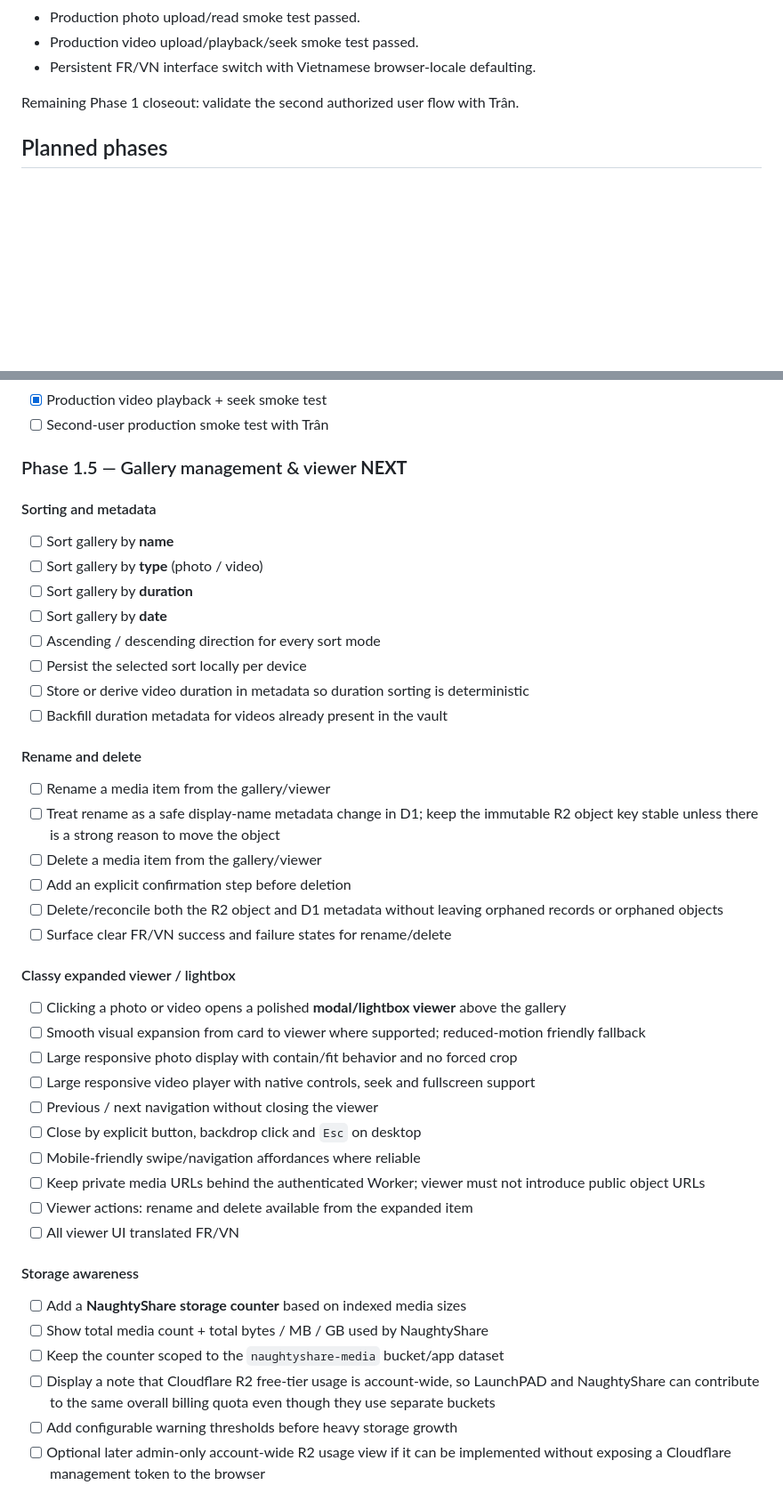
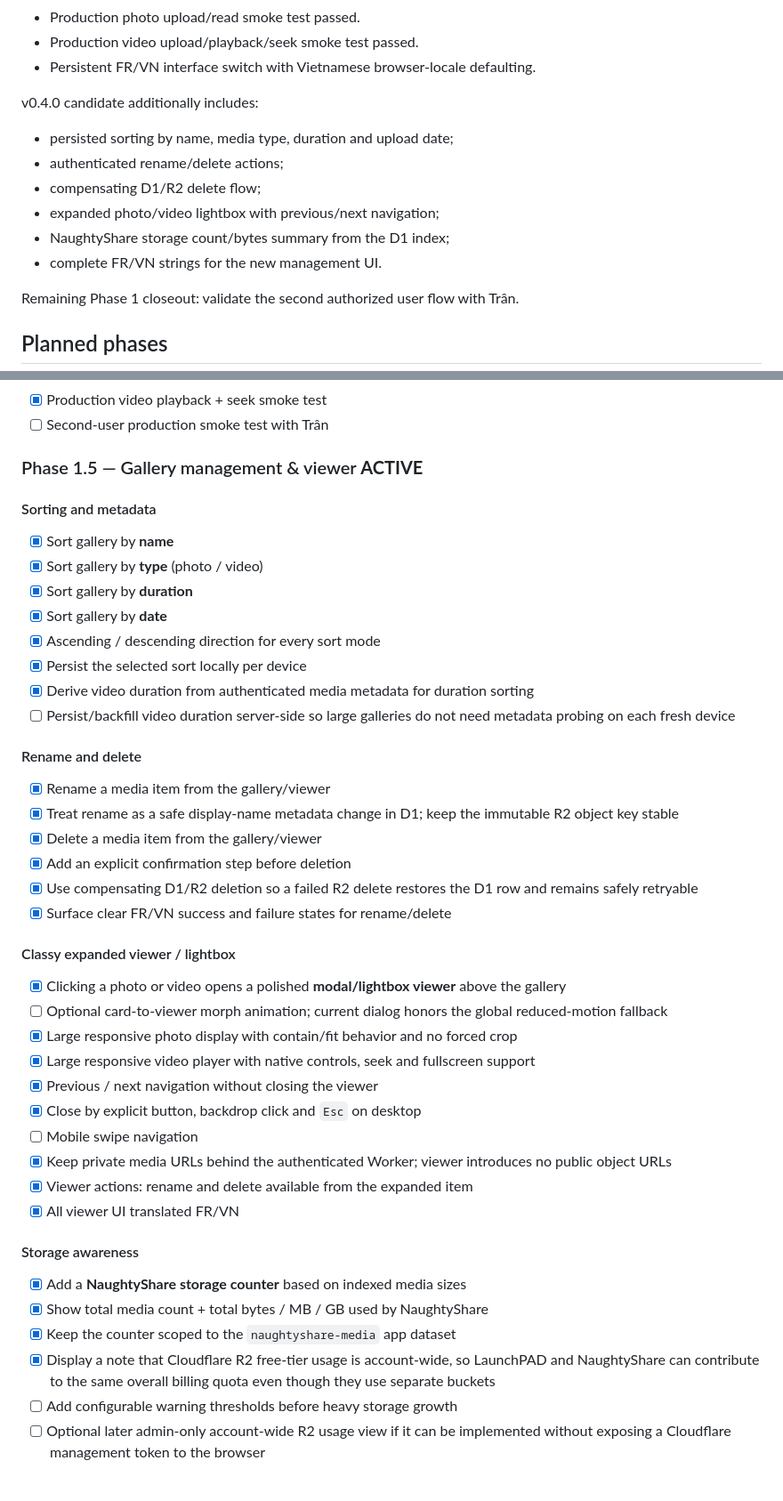
Before and after one commit to shinobione/NaughtyShare, a Markdown page: README.md, 2 parts joined by grey strips. Shown at 89% size. Drawn GitHub-style; blank space fills up the shorter version.

Commit message:
Track implemented Phase 1.5 gallery management scope

```diff
--- a/README.md
+++ b/README.md
@@ -74,6 +74,15 @@ Implemented and smoke-tested so far:
 - Production photo upload/read smoke test passed.
 - Production video upload/playback/seek smoke test passed.
 - Persistent FR/VN interface switch with Vietnamese browser-locale defaulting.
+
+v0.4.0 candidate additionally includes:
+
+- persisted sorting by name, media type, duration and upload date;
+- authenticated rename/delete actions;
+- compensating D1/R2 delete flow;
+- expanded photo/video lightbox with previous/next navigation;
+- NaughtyShare storage count/bytes summary from the D1 index;
+- complete FR/VN strings for the new management UI.
 
 Remaining Phase 1 closeout: validate the second authorized user flow with Trân.
 
@@ -100,43 +109,43 @@ Remaining Phase 1 closeout: validate the second authorized user flow with Trân.
 - [x] Production video playback + seek smoke test
 - [ ] Second-user production smoke test with Trân
 
-### Phase 1.5 — Gallery management & viewer **NEXT**
+### Phase 1.5 — Gallery management & viewer **ACTIVE**
 
 #### Sorting and metadata
-- [ ] Sort gallery by **name**
-- [ ] Sort gallery by **type** (photo / video)
-- [ ] Sort gallery by **duration**
-- [ ] Sort gallery by **date**
-- [ ] Ascending / descending direction for every sort mode
-- [ ] Persist the selected sort locally per device
-- [ ] Store or derive video duration in metadata so duration sorting is deterministic
-- [ ] Backfill duration metadata for videos already present in the vault
+- [x] Sort gallery by **name**
+- [x] Sort gallery by **type** (photo / video)
+- [x] Sort gallery by **duration**
+- [x] Sort gallery by **date**
+- [x] Ascending / descending direction for every sort mode
+- [x] Persist the selected sort locally per device
+- [x] Derive video duration from authenticated media metadata for duration sorting
+- [ ] Persist/backfill video duration server-side so large galleries do not need metadata probing on each fresh device
 
 #### Rename and delete
-- [ ] Rename a media item from the gallery/viewer
-- [ ] Treat rename as a safe display-name metadata change in D1; keep the immutable R2 object key stable unless there is a strong reason to move the object
-- [ ] Delete a media item from the gallery/viewer
-- [ ] Add an explicit confirmation step before deletion
-- [ ] Delete/reconcile both the R2 object and D1 metadata without leaving orphaned records or orphaned objects
-- [ ] Surface clear FR/VN success and failure states for rename/delete
+- [x] Rename a media item from the gallery/viewer
+- [x] Treat rename as a safe display-name metadata change in D1; keep the immutable R2 object key stable
+- [x] Delete a media item from the gallery/viewer
+- [x] Add an explicit confirmation step before deletion
+- [x] Use compensating D1/R2 deletion so a failed R2 delete restores the D1 row and remains safely retryable
+- [x] Surface clear FR/VN success and failure states for rename/delete
 
 #### Classy expanded viewer / lightbox
-- [ ] Clicking a photo or video opens a polished **modal/lightbox viewer** above the gallery
-- [ ] Smooth visual expansion from card to viewer where supported; reduced-motion friendly fallback
-- [ ] Large responsive photo display with contain/fit behavior and no forced crop
-- [ ] Large responsive video player with native controls, seek and fullscreen support
-- [ ] Previous / next navigation without closing the viewer
-- [ ] Close by explicit button, backdrop click and `Esc` on desktop
-- [ ] Mobile-friendly swipe/navigation affordances where reliable
-- [ ] Keep private media URLs behind the authenticated Worker; viewer must not introduce public object URLs
-- [ ] Viewer actions: rename and delete available from the expanded item
-- [ ] All viewer UI translated FR/VN
+- [x] Clicking a photo or video opens a polished **modal/lightbox viewer** above the gallery
+- [ ] Optional card-to-viewer morph animation; current dialog honors the global reduced-motion fallback
+- [x] Large responsive photo display with contain/fit behavior and no forced crop
+- [x] Large responsive video player with native controls, seek and fullscreen support
+- [x] Previous / next navigation without closing the viewer
+- [x] Close by explicit button, backdrop click and `Esc` on desktop
+- [ ] Mobile swipe navigation
+- [x] Keep private media URLs behind the authenticated Worker; viewer introduces no public object URLs
+- [x] Viewer actions: rename and delete available from the expanded item
+- [x] All viewer UI translated FR/VN
 
 #### Storage awareness
-- [ ] Add a **NaughtyShare storage counter** based on indexed media sizes
-- [ ] Show total media count + total bytes / MB / GB used by NaughtyShare
-- [ ] Keep the counter scoped to the `naughtyshare-media` bucket/app dataset
-- [ ] Display a note that Cloudflare R2 free-tier usage is account-wide, so LaunchPAD and NaughtyShare can contribute to the same overall billing quota even though they use separate buckets
+- [x] Add a **NaughtyShare storage counter** based on indexed media sizes
+- [x] Show total media count + total bytes / MB / GB used by NaughtyShare
+- [x] Keep the counter scoped to the `naughtyshare-media` app dataset
+- [x] Display a note that Cloudflare R2 free-tier usage is account-wide, so LaunchPAD and NaughtyShare can contribute to the same overall billing quota even though they use separate buckets
 - [ ] Add configurable warning thresholds before heavy storage growth
 - [ ] Optional later admin-only account-wide R2 usage view if it can be implemented without exposing a Cloudflare management token to the browser
 
```
Also changed, not shown: other parts of README.md (+3 -3 lines).
